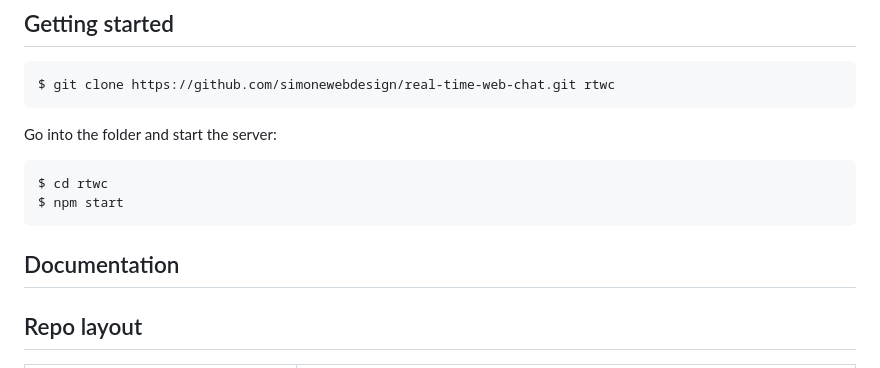
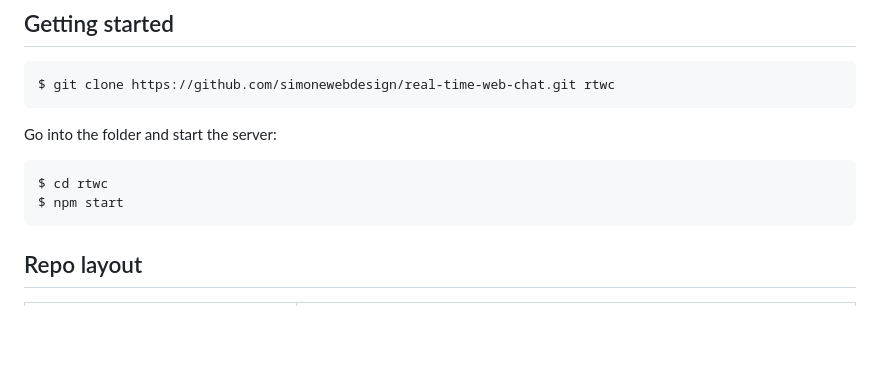
Before and after one commit to Prasannaverse13/Real-Time-Chat-Application-on-OpenShift, a Markdown page: README.md, the part around the change. Rendered like a GitHub page; blank space fills up the shorter version.

```diff
--- a/README.md
+++ b/README.md
@@ -10,8 +10,6 @@ Go into the folder and start the server:
 
     $ cd rtwc
     $ npm start
-
-## Documentation
 
 Repo layout
 -----------
```
